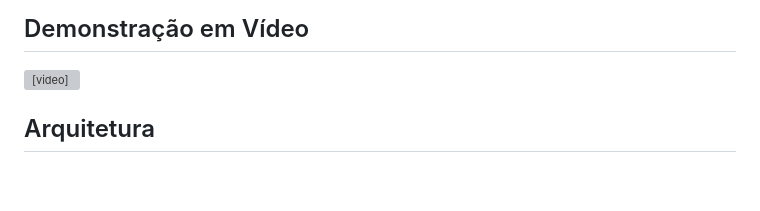
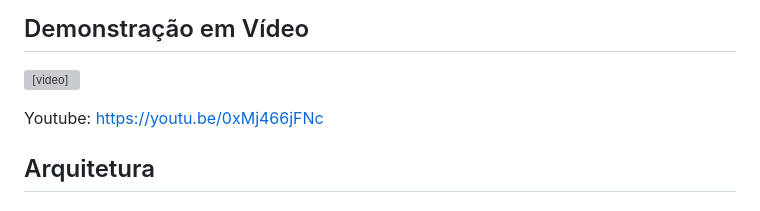
Before and after one commit to ffmelo-coder/DAMD, a Markdown page: lista_compras_mensageria/README.md, the part around the change. Drawn GitHub-style; blank space fills up the shorter version; grey boxes are pictures that could not be loaded.

Commit message:
Add YouTube link to README for video demo
Added YouTube link for video demonstration.

```diff
--- a/lista_compras_mensageria/README.md
+++ b/lista_compras_mensageria/README.md
@@ -16,6 +16,8 @@ Este projeto implementa uma solução completa de gerenciamento de listas de com
 ## Demonstração em Vídeo
 
 <video controls src="readme-imgs-videos/trabalhoDAMD (1).mp4" title="lista_compras_mensageria/readme-imgs-videos/trabalhoDAMD (1).mp4"></video>
+
+Youtube: https://youtu.be/0xMj466jFNc
 
 ## Arquitetura
 
```
